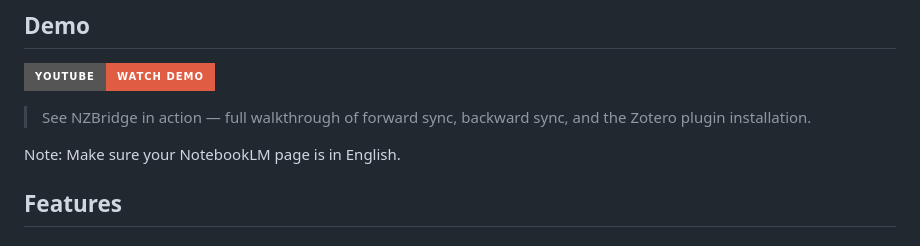
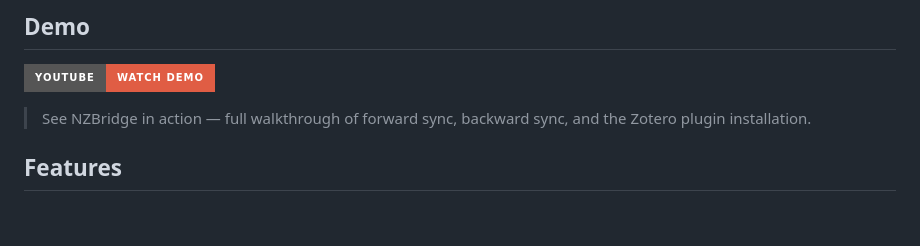
Before and after one commit to Rafael-Silva-Oliveira/NZBridge, a Markdown page: README.md, the part around the change. Rendered like a GitHub page; badges without logos; blank space fills up the shorter version.

Commit message:
updated readme with instructions

```diff
--- a/README.md
+++ b/README.md
@@ -12,8 +12,6 @@ NZBridge enables **bidirectional sync** between [Zotero](https://www.zotero.org/
 [![Watch the demo on YouTube](https://img.shields.io/badge/YouTube-Watch%20Demo-red?style=for-the-badge&logo=youtube)](https://www.youtube.com/watch?v=RCJhwf-Kwto)
 
 > See NZBridge in action — full walkthrough of forward sync, backward sync, and the Zotero plugin installation.
-
-Note: Make sure your NotebookLM page is in English.
 
 ## Features
 
```
